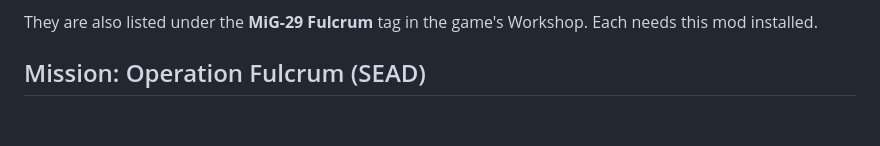
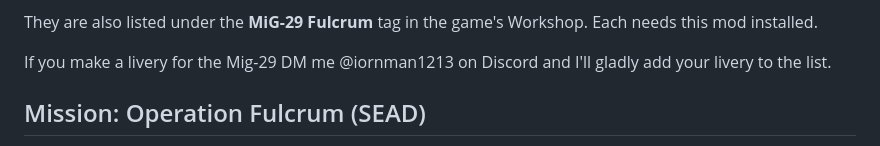
Before and after one commit to IornMan1213/MiG29-NuclearOption, a Markdown page: README.md, the part around the change. Rendered like a GitHub page; blank space fills up the shorter version.

Commit message:
Encourage users to submit MiG-29 liveries
Added a note for users to submit their liveries for the MiG-29.

```diff
--- a/README.md
+++ b/README.md
@@ -55,6 +55,8 @@ want, and they appear in the MiG-29's livery list next to the mod's own team liv
 - [Fulcrum LII Gromov 84](https://steamcommunity.com/sharedfiles/filedetails/?id=3835190841)
 
 They are also listed under the **MiG-29 Fulcrum** tag in the game's Workshop. Each needs this mod installed.
+
+If you make a livery for the Mig-29 DM me @iornman1213 on Discord and I'll gladly add your livery to the list.
 
 ## Mission: Operation Fulcrum (SEAD)
 
```
